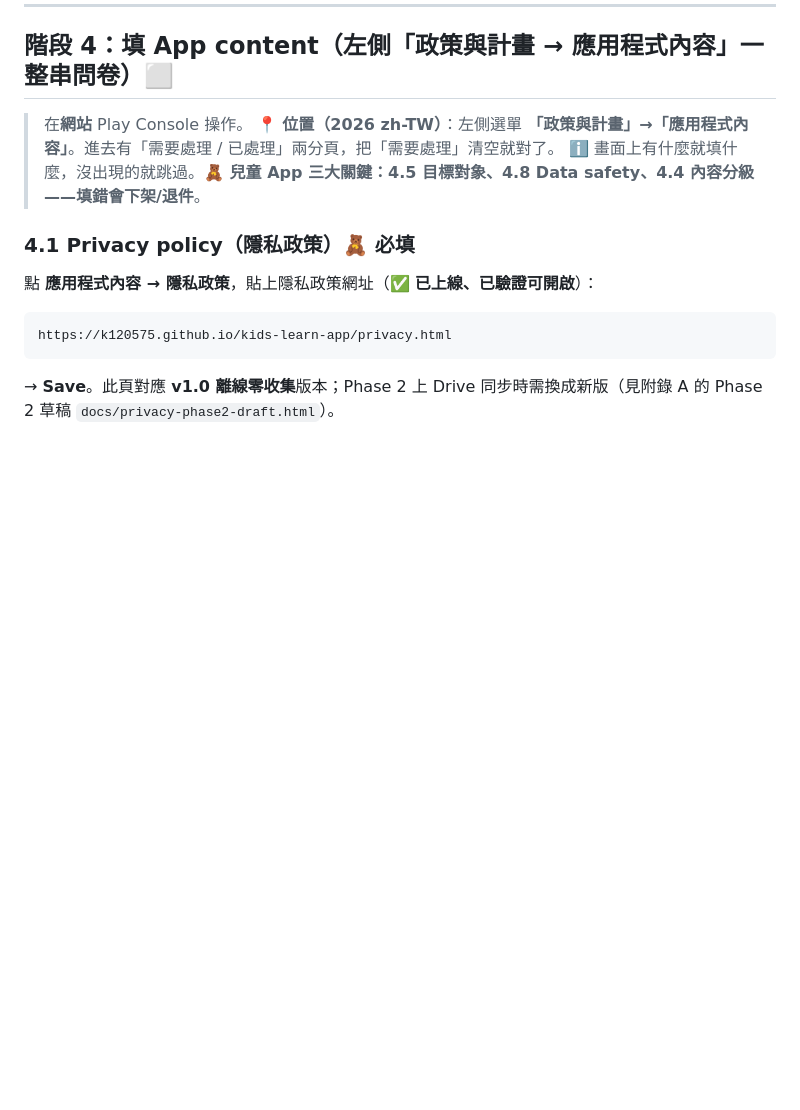
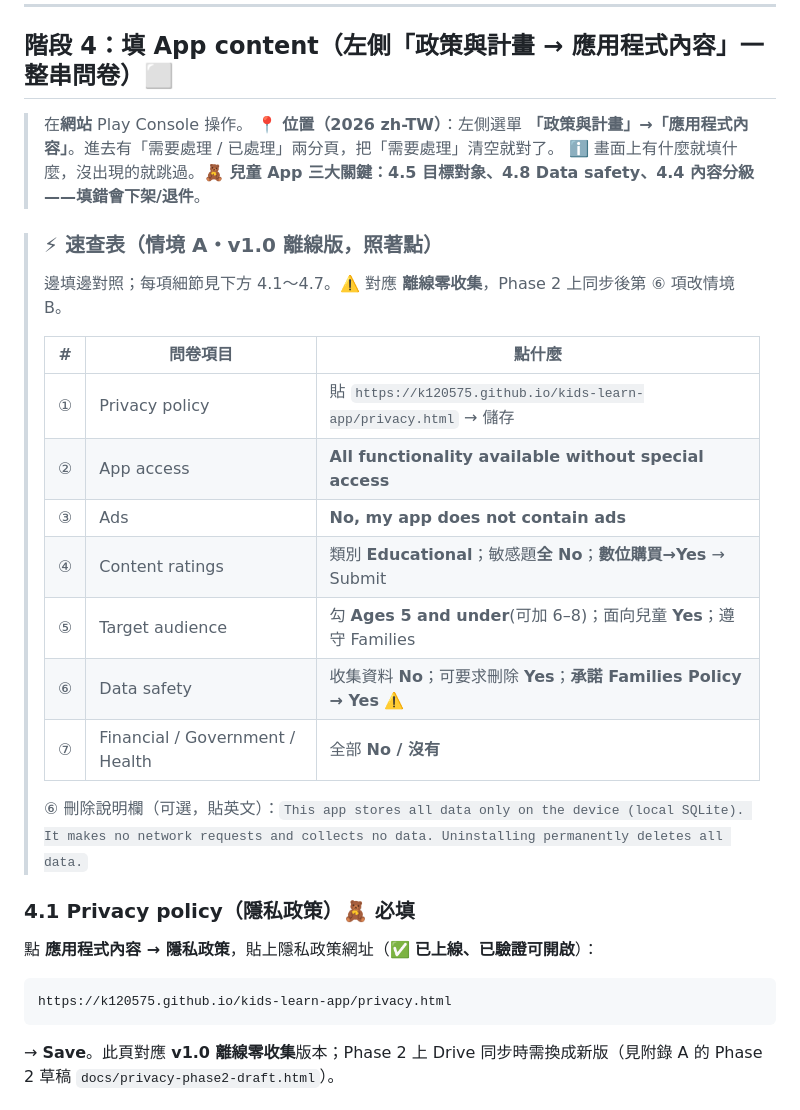
Before and after one commit to k120575/kids-learn-app, a Markdown page: docs/PLAY_STORE_LAUNCH.md, the part around the change. Rendered like a GitHub page; blank space fills up the shorter version.

Commit message:
階段 4 加情境 A 速查表（照著點對照）
Co-Authored-By: Claude Opus 4.8 (1M context) <noreply@anthropic.com>

```diff
--- a/docs/PLAY_STORE_LAUNCH.md
+++ b/docs/PLAY_STORE_LAUNCH.md
@@ -335,6 +335,21 @@ keytool -list -v -keystore "D:\IdeaProject\kids-learn-app\keystore\kids-learn-re
 > 在**網站** Play Console 操作。
 > 📍 **位置（2026 zh-TW）**：左側選單 **「政策與計畫」→「應用程式內容」**。進去有「需要處理 / 已處理」兩分頁，把「需要處理」清空就對了。
 > ℹ️ 畫面上有什麼就填什麼，沒出現的就跳過。**🧸 兒童 App 三大關鍵：4.5 目標對象、4.8 Data safety、4.4 內容分級——填錯會下架/退件**。
+
+> ### ⚡ 速查表（情境 A・v1.0 離線版，照著點）
+> 邊填邊對照；每項細節見下方 4.1～4.7。⚠️ 對應 **離線零收集**，Phase 2 上同步後第 ⑥ 項改情境 B。
+>
+> | # | 問卷項目 | 點什麼 |
+> |---|---|---|
+> | ① | Privacy policy | 貼 `https://k120575.github.io/kids-learn-app/privacy.html` → 儲存 |
+> | ② | App access | **All functionality available without special access** |
+> | ③ | Ads | **No, my app does not contain ads** |
+> | ④ | Content ratings | 類別 **Educational**；敏感題**全 No**；**數位購買→Yes** → Submit |
+> | ⑤ | Target audience | 勾 **Ages 5 and under**(可加 6–8)；面向兒童 **Yes**；遵守 Families |
+> | ⑥ | Data safety | 收集資料 **No**；可要求刪除 **Yes**；**承諾 Families Policy → Yes** ⚠️ |
+> | ⑦ | Financial / Government / Health | 全部 **No / 沒有** |
+>
+> ⑥ 刪除說明欄（可選，貼英文）：`This app stores all data only on the device (local SQLite). It makes no network requests and collects no data. Uninstalling permanently deletes all data.`
 
 ### 4.1 Privacy policy（隱私政策）🧸 必填
 
```
